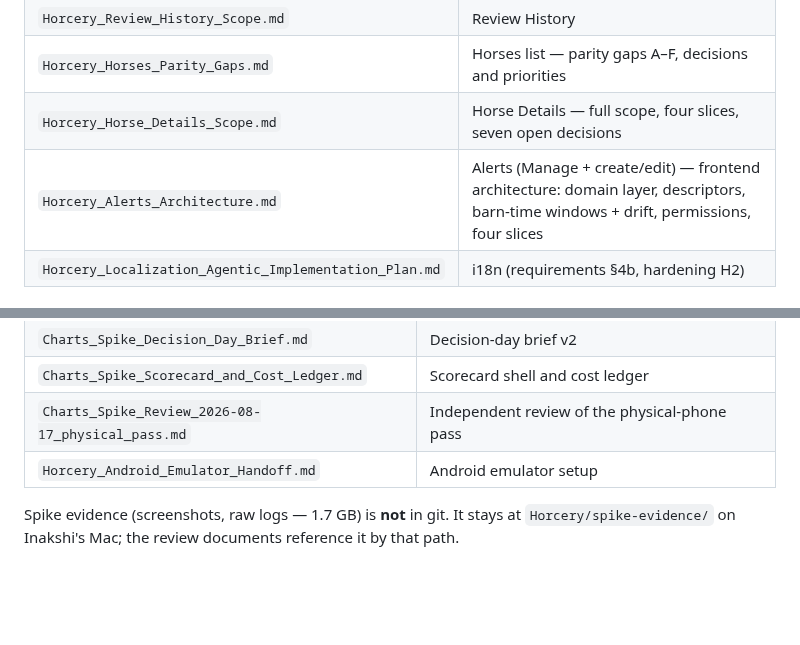
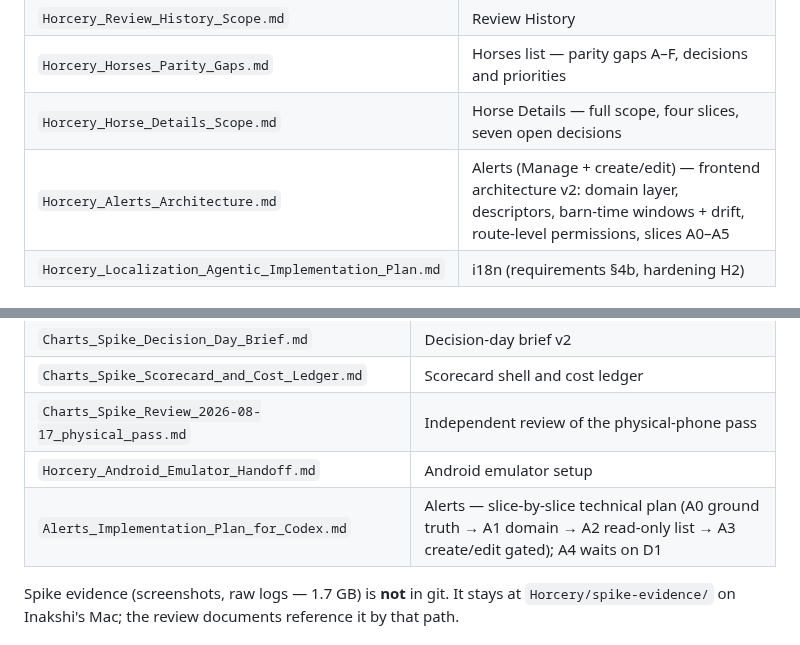
Before and after one commit to AtlasLabs-AU/horcery-app-rewrite, a Markdown page: docs/README.md, 2 parts joined by grey strips. Rendered like a GitHub page; blank space fills up the shorter version.

Commit message:
docs(alerts): implementation plan for Codex (A0–A3, A4 gated on D1); D2 revised — no form library, pure domain validate()
Co-Authored-By: Claude Opus 5 <noreply@anthropic.com>

```diff
--- a/docs/README.md
+++ b/docs/README.md
@@ -26,7 +26,7 @@ Filenames are unchanged so existing references and greps keep working.
 | `Horcery_Review_History_Scope.md` | Review History |
 | `Horcery_Horses_Parity_Gaps.md` | Horses list — parity gaps A–F, decisions and priorities |
 | `Horcery_Horse_Details_Scope.md` | Horse Details — full scope, four slices, seven open decisions |
-| `Horcery_Alerts_Architecture.md` | Alerts (Manage + create/edit) — frontend architecture: domain layer, descriptors, barn-time windows + drift, permissions, four slices |
+| `Horcery_Alerts_Architecture.md` | Alerts (Manage + create/edit) — frontend architecture v2: domain layer, descriptors, barn-time windows + drift, route-level permissions, slices A0–A5 |
 | `Horcery_Localization_Agentic_Implementation_Plan.md` | i18n (requirements §4b, hardening H2) |
 
 ## handovers/ — instructions written for Codex, and reviews of what came back
@@ -40,6 +40,7 @@ Filenames are unchanged so existing references and greps keep working.
 | `Charts_Spike_Scorecard_and_Cost_Ledger.md` | Scorecard shell and cost ledger |
 | `Charts_Spike_Review_2026-08-17_physical_pass.md` | Independent review of the physical-phone pass |
 | `Horcery_Android_Emulator_Handoff.md` | Android emulator setup |
+| `Alerts_Implementation_Plan_for_Codex.md` | Alerts — slice-by-slice technical plan (A0 ground truth → A1 domain → A2 read-only list → A3 create/edit gated); A4 waits on D1 |
 
 Spike evidence (screenshots, raw logs — 1.7 GB) is **not** in git. It stays at
 `Horcery/spike-evidence/` on Inakshi's Mac; the review documents reference it
```
Also changed, not shown: docs/handovers/Alerts_Implementation_Plan_for_Codex.md (added, +177 -0 lines).
